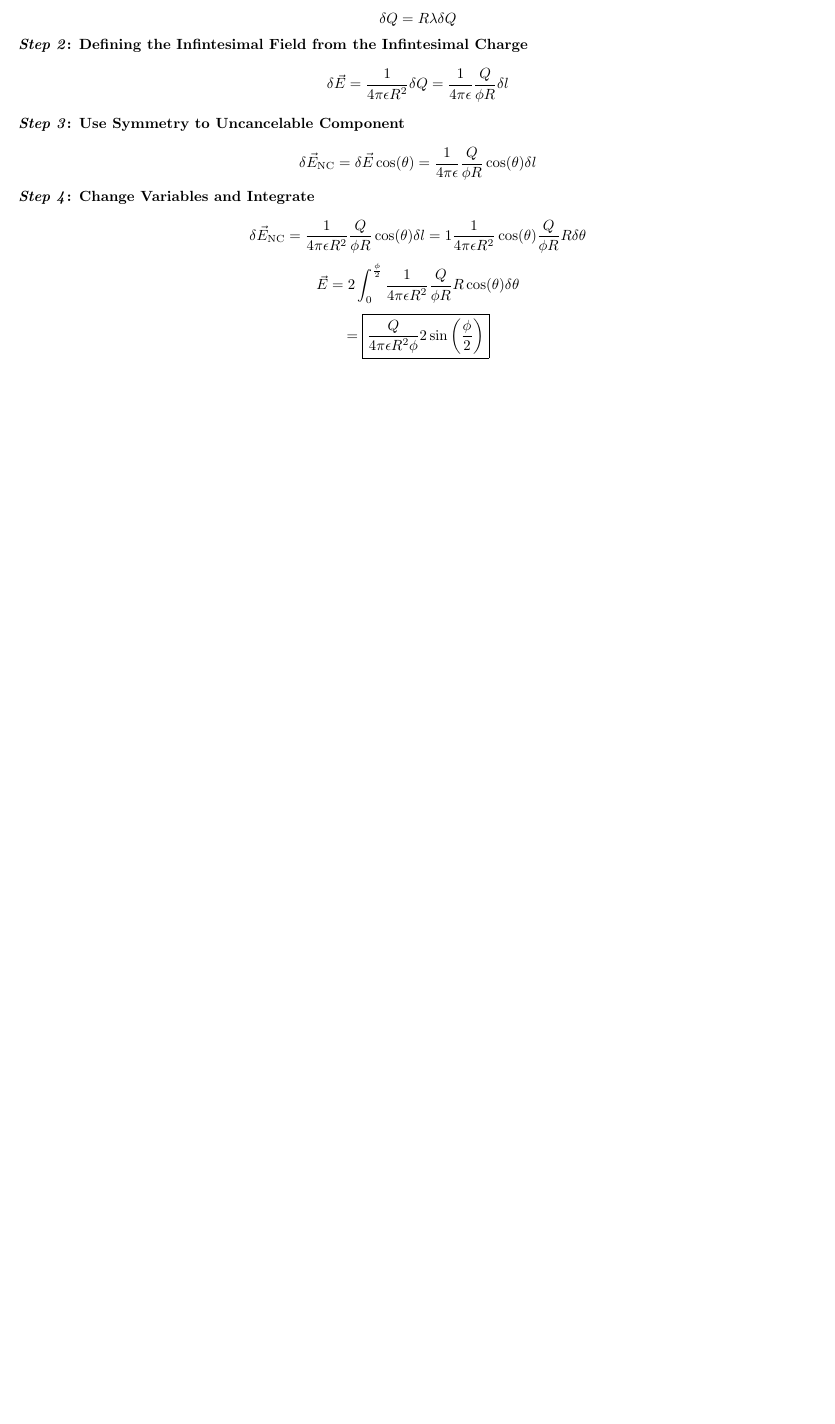
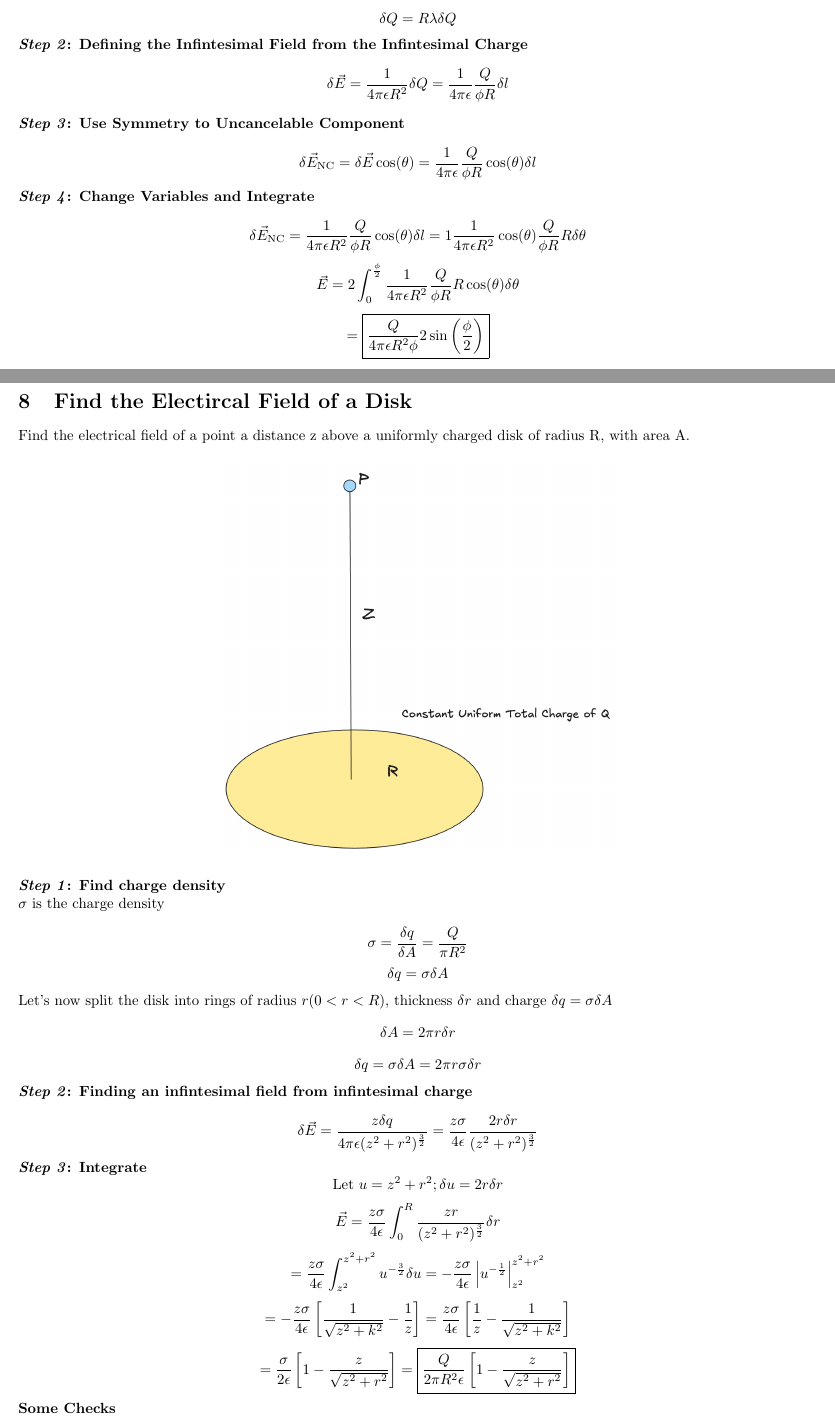
Before and after one commit to Elias2660/PhysicsCNotes, a LaTeX document (Charges_Charging.tex): part of page 6 of 6 before the commit and two parts of pages 6 and 7 of 7 after it, the two joined at a grey line, cut so that both start at the same text, the shorter picture padded with empty space. Compiled offline with pdfLaTeX.

Commit message:
add notes for 2/6

```diff
--- a/Charges_Charging.tex
+++ b/Charges_Charging.tex
@@ -261,4 +261,35 @@ $$\delta \vec{E}_{\text{NC}} = \frac{1}{4\pi\epsilon R^2} \frac{Q}{\phi R} \cos(
 $$\vec{E} = 2 \int_{0}^{\frac{\phi}{2}} \frac{1}{4\pi\epsilon R^2} \frac{Q}{\phi R} R \cos(\theta) \delta \theta$$
 $$= \boxed{\frac{Q}{4\pi\epsilon R^2 \phi} 2 \sin\left(\frac{\phi}{2}\right)}$$
 
+\section{Find the Electircal Field of a Disk}
+Find the electrical field of a point a distance z above a uniformly charged disk of radius R, with area A.
+
+\begin{figure}[H]
+    \centering
+    \includegraphics[width=0.5\textwidth]{figures/DiskCharged.png}
+\end{figure}
+
+\textbf{\emph{Step 1}: Find charge density}\\
+$\sigma$ is the charge density
+
+$$\sigma = \frac{\delta q}{\delta A} = \frac{Q}{\pi R^2}$$
+$$\delta q = \sigma \delta A$$
+
+Let's now split the disk into rings of radius $r (0 < r < R)$, thickness $\delta r$ and charge $\delta q = \sigma \delta A$
+$$\delta A = 2 \pi r \delta r$$
+$$\delta q = \sigma \delta A = 2 \pi r \sigma \delta r$$
+
+\textbf{\emph{Step 2}: Finding an infintesimal field from infintesimal charge}
+
+$$\delta \vec{E} = \frac{z \delta q}{4 \pi \epsilon (z^2 + r^2) ^{\frac{3}{2}}} = \frac{z \sigma }{4 \epsilon} \frac{2r\delta r}{(z^2 + r^2) ^ {\frac{3}{2}}}$$
+
+\textbf{\emph{Step 3}: Integrate}
+$$\text{Let } u = z^2 + r^2; \delta u = 2r\delta r$$
+$$\vec{E} = \frac{z \sigma}{ 4 \epsilon} \int_{0}^{R} \frac{zr}{(z^2 + r^2)^{\frac{3}{2}}} \delta r$$
+$$= \frac{z \sigma}{4 \epsilon} \int_{z^2}^{z^2 + r^2} u ^{-\frac{3}{2}} \delta u = -\frac{z \sigma}{4 \epsilon} \left|u^{-\frac{1}{2}}\right|_{z^2}^{z^2 + r^2}$$
+$$= - \frac{z \sigma}{4 \epsilon}\left[\frac{1}{\sqrt{z^2 + k^2}}- \frac{1}{z}\right] = \frac{z \sigma}{4 \epsilon}\left[\frac{1}{z} - \frac{1}{\sqrt{z^2 + k^2}}\right]$$
+$$= \frac{\sigma}{2 \epsilon} \left[1 - \frac{z}{\sqrt{z^2 + r^2}}\right] = \boxed{\frac{Q}{2 \pi R^2  \epsilon} \left[1 - \frac{z}{\sqrt{z^2 + r^2}}\right]}$$
+
+\textbf{Some Checks}
+
 \end{document}
```
Also changed, not shown: Charges_Charging.pdf, figures/DiskCharged.png (added).
